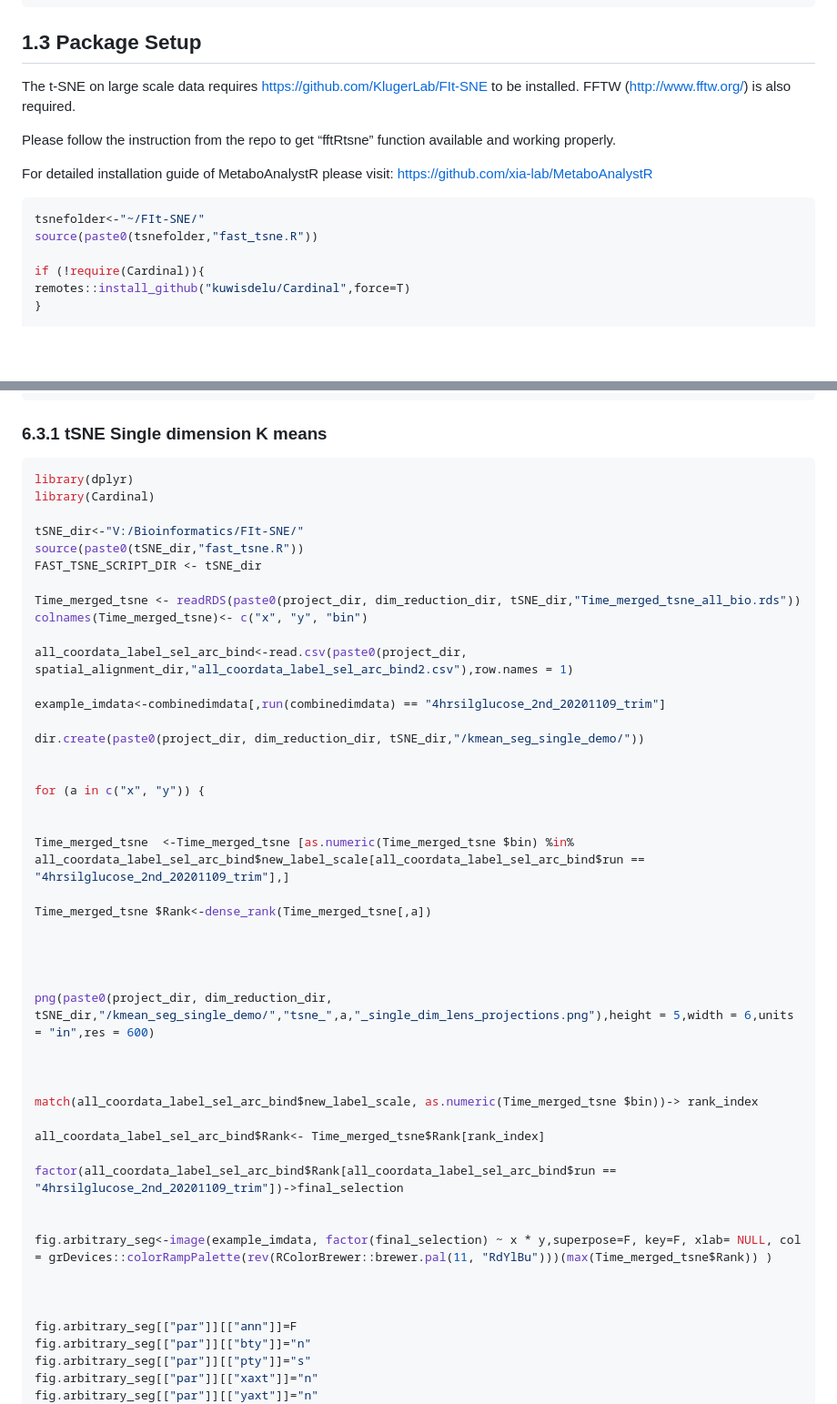
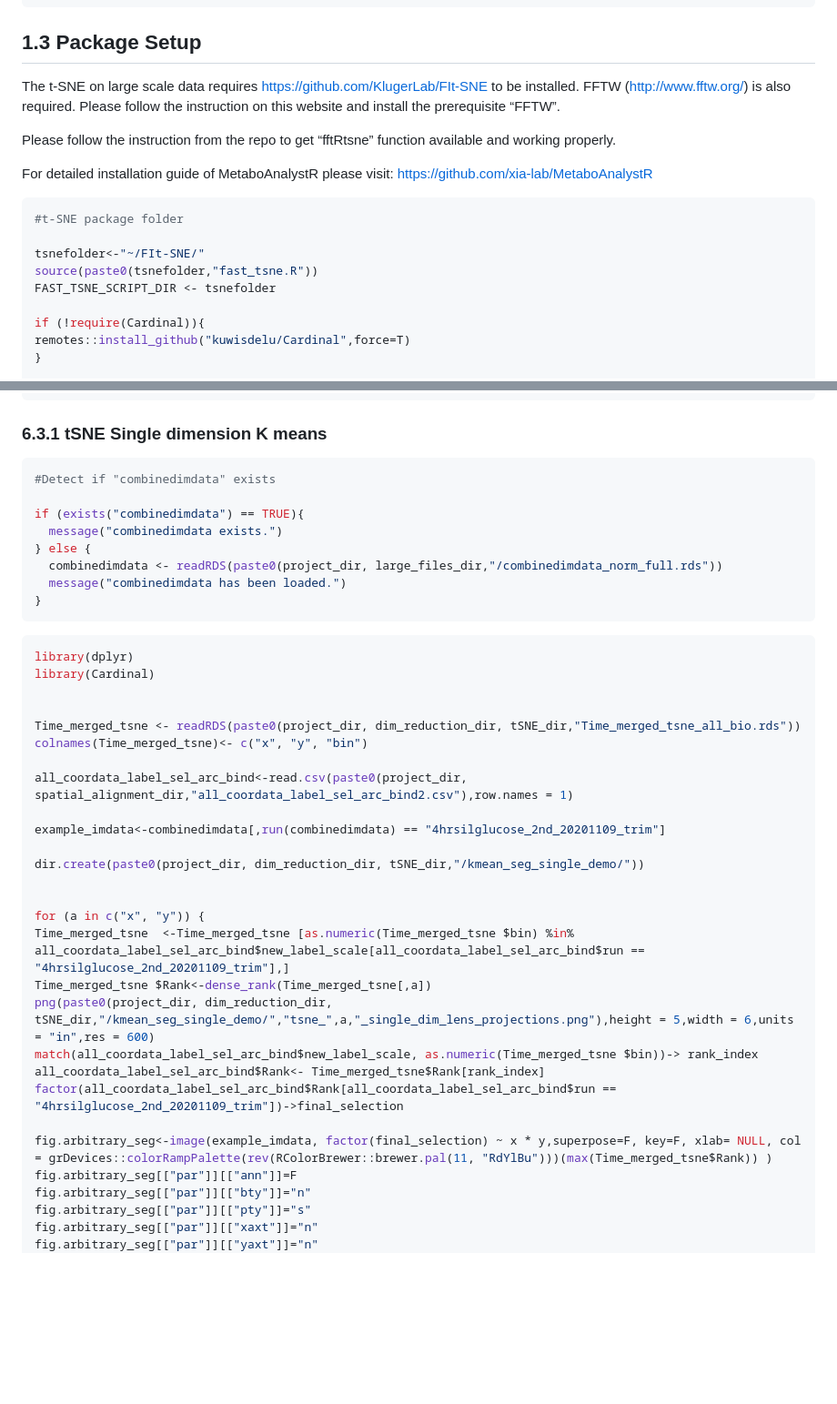
Before and after one commit to MASHUOA/Spatially_temporally_resolved_IMS, a Markdown page: Readme.md, 2 parts joined by grey strips. Shown: that part at 91% size. Drawn GitHub-style; blank space fills up the shorter version.

Commit message:
modifications

````diff
--- a/Readme.md
+++ b/Readme.md
@@ -550,7 +550,8 @@ annotate_PSEA <- function(mSet, mummichog.lib.new) {
 
 The t-SNE on large scale data requires
 <https://github.com/KlugerLab/FIt-SNE> to be installed. FFTW
-(<http://www.fftw.org/>) is also required.
+(<http://www.fftw.org/>) is also required. Please follow the instruction
+on this website and install the prerequisite “FFTW”.
 
 Please follow the instruction from the repo to get “fftRtsne” function
 available and working properly.
@@ -559,8 +560,11 @@ For detailed installation guide of MetaboAnalystR please visit:
 <https://github.com/xia-lab/MetaboAnalystR>
 
 ``` r
+#t-SNE package folder
+
 tsnefolder<-"~/FIt-SNE/"
 source(paste0(tsnefolder,"fast_tsne.R"))
+FAST_TSNE_SCRIPT_DIR <- tsnefolder
 
 if (!require(Cardinal)){
 remotes::install_github("kuwisdelu/Cardinal",force=T)
@@ -1012,12 +998,20 @@ saveRDS(Time_merged_tsne, paste0(wd, "/Time_merged_tsne_all_bio.rds"))
 ### 6.3.1 tSNE Single dimension K means
 
 ``` r
+#Detect if "combinedimdata" exists
+
+if (exists("combinedimdata") == TRUE){
+  message("combinedimdata exists.")
+} else {
+  combinedimdata <- readRDS(paste0(project_dir, large_files_dir,"/combinedimdata_norm_full.rds"))
+  message("combinedimdata has been loaded.")
+}
+```
+
+``` r
 library(dplyr)
 library(Cardinal)
 
-tSNE_dir<-"V:/Bioinformatics/FIt-SNE/"
-source(paste0(tSNE_dir,"fast_tsne.R"))
-FAST_TSNE_SCRIPT_DIR <- tSNE_dir
 
 Time_merged_tsne <- readRDS(paste0(project_dir, dim_reduction_dir, tSNE_dir,"Time_merged_tsne_all_bio.rds"))
 colnames(Time_merged_tsne)<- c("x", "y", "bin")
@@ -1030,30 +1024,14 @@ dir.create(paste0(project_dir, dim_reduction_dir, tSNE_dir,"/kmean_seg_single_de
 
 
 for (a in c("x", "y")) {
-
-
 Time_merged_tsne  <-Time_merged_tsne [as.numeric(Time_merged_tsne $bin) %in% all_coordata_label_sel_arc_bind$new_label_scale[all_coordata_label_sel_arc_bind$run == "4hrsilglucose_2nd_20201109_trim"],]
-
 Time_merged_tsne $Rank<-dense_rank(Time_merged_tsne[,a])
-
-
-
-
 png(paste0(project_dir, dim_reduction_dir, tSNE_dir,"/kmean_seg_single_demo/","tsne_",a,"_single_dim_lens_projections.png"),height = 5,width = 6,units = "in",res = 600)
-
-
-
 match(all_coordata_label_sel_arc_bind$new_label_scale, as.numeric(Time_merged_tsne $bin))-> rank_index
-
 all_coordata_label_sel_arc_bind$Rank<- Time_merged_tsne$Rank[rank_index]
-
 factor(all_coordata_label_sel_arc_bind$Rank[all_coordata_label_sel_arc_bind$run == "4hrsilglucose_2nd_20201109_trim"])->final_selection
 
-
 fig.arbitrary_seg<-image(example_imdata, factor(final_selection) ~ x * y,superpose=F, key=F, xlab= NULL, col = grDevices::colorRampPalette(rev(RColorBrewer::brewer.pal(11, "RdYlBu")))(max(Time_merged_tsne$Rank)) )
-
-
-
 fig.arbitrary_seg[["par"]][["ann"]]=F
 fig.arbitrary_seg[["par"]][["bty"]]="n"
 fig.arbitrary_seg[["par"]][["pty"]]="s"
````
Also changed, not shown: other parts of Readme.md (+11 -29 lines).
